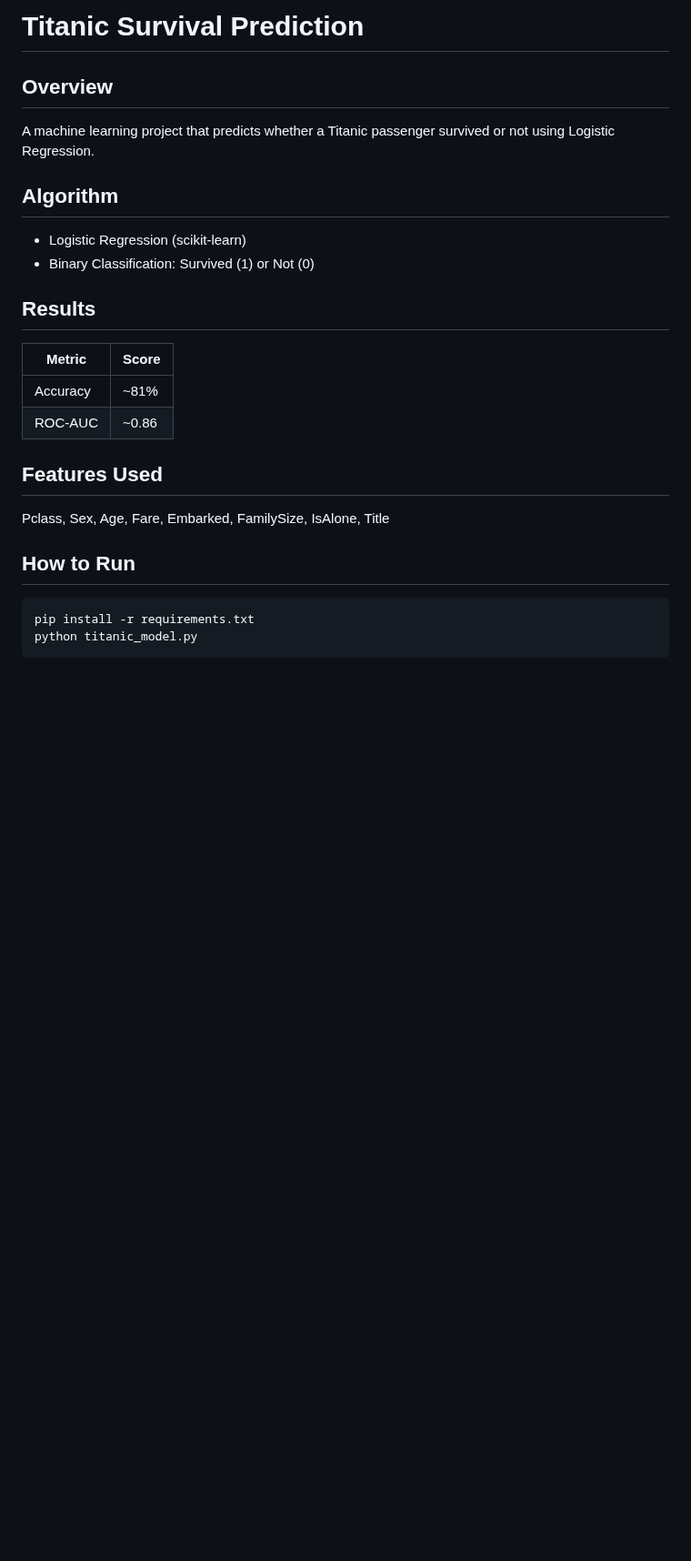
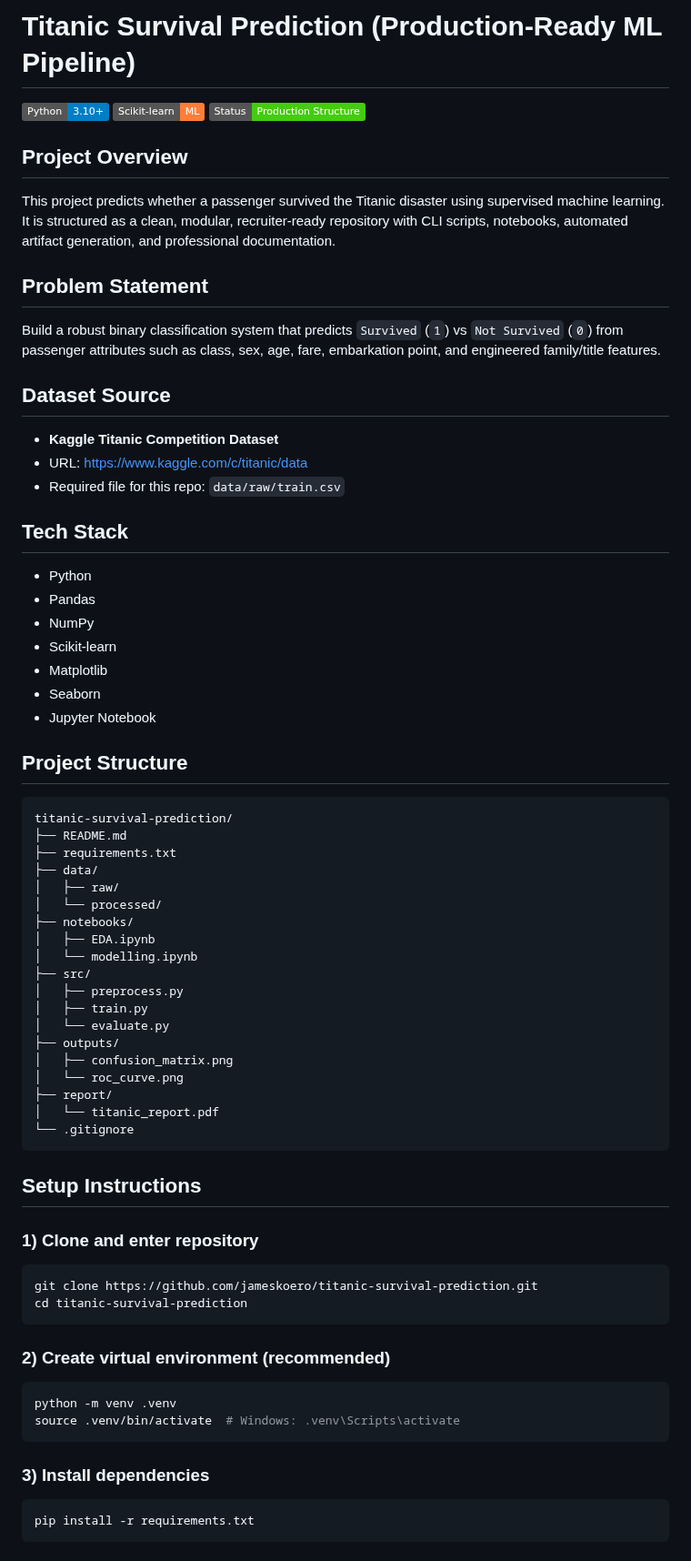
Before and after one commit to jameskoero/titanic-survival-prediction, a Markdown page: README.md, the part around one of its changes. Shown at 91% size. Drawn GitHub-style; badges without logos; blank space fills up the shorter version.

````diff
--- a/README.md
+++ b/README.md
@@ -1,19 +1,69 @@
-# Titanic Survival Prediction
-## Overview
-A machine learning project that predicts whether a Titanic passenger
-survived or not using Logistic Regression.
-## Algorithm
-- Logistic Regression (scikit-learn)
-- Binary Classification: Survived (1) or Not (0)
-## Results
-| Metric | Score |
-|-----------|--------|
-| Accuracy | ~81% |
-| ROC-AUC | ~0.86 |
-## Features Used
-Pclass, Sex, Age, Fare, Embarked, FamilySize, IsAlone, Title
-## How to Run
+# Titanic Survival Prediction (Production-Ready ML Pipeline)
+
+![Python](https://img.shields.io/badge/Python-3.10%2B-blue)
+![Scikit-learn](https://img.shields.io/badge/Scikit--learn-ML-orange)
+![Status](https://img.shields.io/badge/Status-Production%20Structure-brightgreen)
+
+## Project Overview
+This project predicts whether a passenger survived the Titanic disaster using supervised machine learning.
+It is structured as a clean, modular, recruiter-ready repository with CLI scripts, notebooks, automated artifact generation, and professional documentation.
+
+## Problem Statement
+Build a robust binary classification system that predicts `Survived` (`1`) vs `Not Survived` (`0`) from passenger attributes such as class, sex, age, fare, embarkation point, and engineered family/title features.
+
+## Dataset Source
+- **Kaggle Titanic Competition Dataset**
+- URL: https://www.kaggle.com/c/titanic/data
+- Required file for this repo: `data/raw/train.csv`
+
+## Tech Stack
+- Python
+- Pandas
+- NumPy
+- Scikit-learn
+- Matplotlib
+- Seaborn
+- Jupyter Notebook
+
+## Project Structure
+
+```text
+titanic-survival-prediction/
+├── README.md
+├── requirements.txt
+├── data/
+│   ├── raw/
+│   └── processed/
+├── notebooks/
+│   ├── EDA.ipynb
+│   └── modelling.ipynb
+├── src/
+│   ├── preprocess.py
+│   ├── train.py
+│   └── evaluate.py
+├── outputs/
+│   ├── confusion_matrix.png
+│   └── roc_curve.png
+├── report/
+│   └── titanic_report.pdf
+└── .gitignore
 ```
+
+## Setup Instructions
+
+### 1) Clone and enter repository
+```bash
+git clone https://github.com/jameskoero/titanic-survival-prediction.git
+cd titanic-survival-prediction
+```
+
+### 2) Create virtual environment (recommended)
+```bash
+python -m venv .venv
+source .venv/bin/activate  # Windows: .venv\Scripts\activate
+```
+
+### 3) Install dependencies
+```bash
 pip install -r requirements.txt
-python titanic_model.py
 ```
````
Also changed, not shown: other parts of README.md (+62 -4 lines), data/processed/README.md (added, +3 -0 lines), data/raw/README.md (added, +17 -0 lines), outputs/confusion_matrix.png (added), outputs/roc_curve.png (added), 13 other files.
